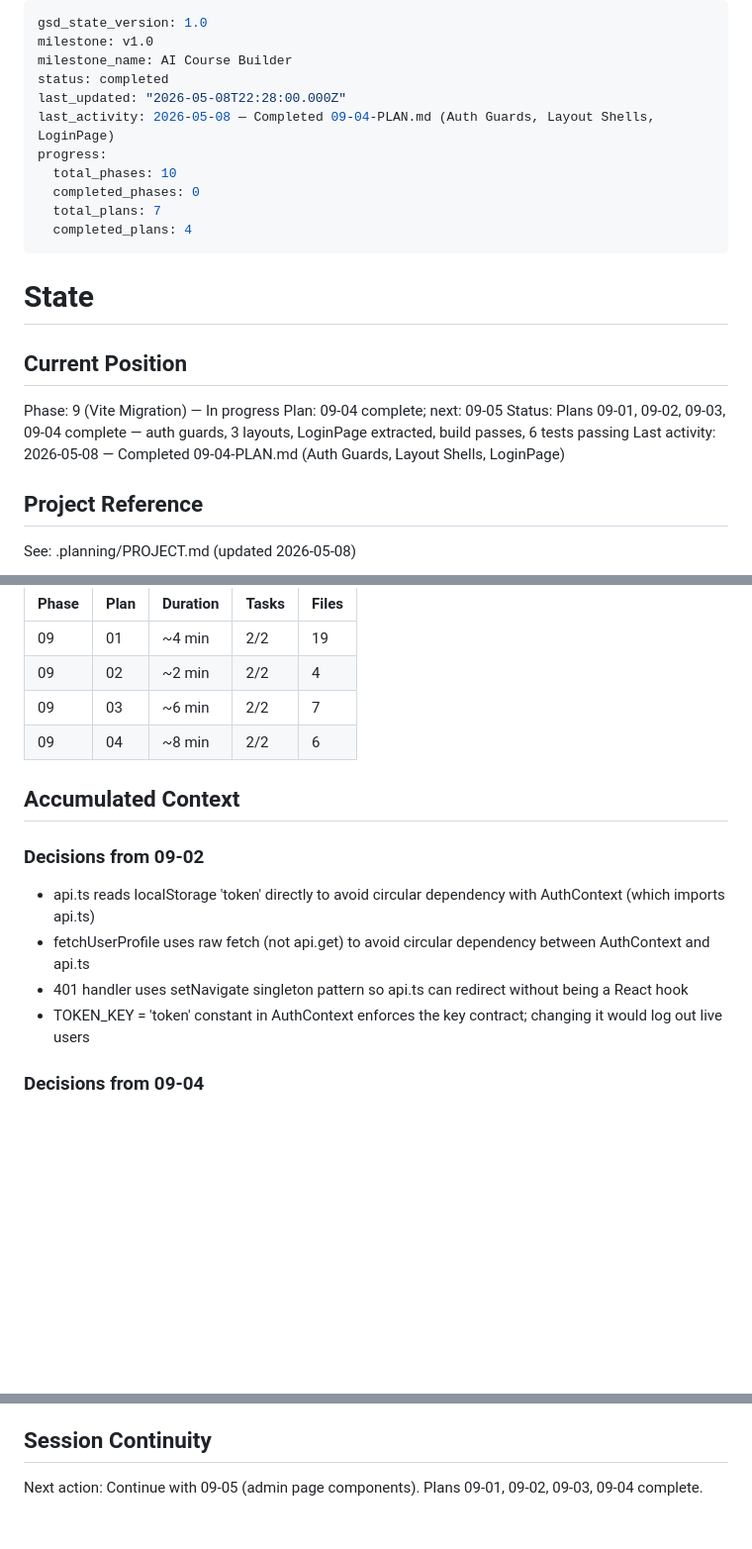
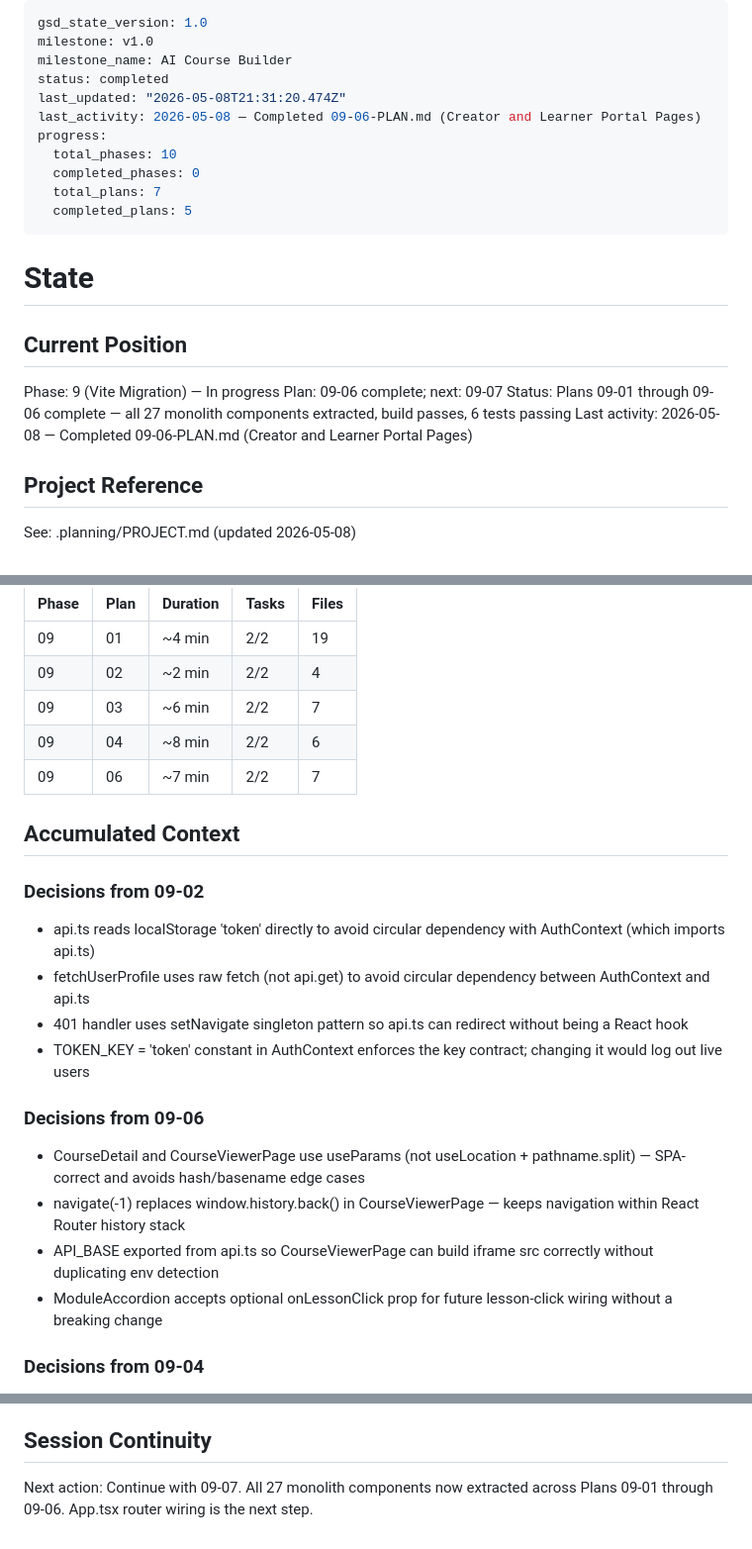
Before and after one commit to gadgetlabsuk-a11y/LMS-portal, a Markdown page: .planning/STATE.md, 3 parts joined by grey strips. Shown at 99% size. Drawn GitHub-style; blank space fills up the shorter version.

Commit message:
docs(09-06): complete creator and learner portal pages plan
- 6 creator/learner/course portal pages extracted from monolith
- All 27 components now in individual .tsx files across Plans 02-06
- STATE.md updated with position, decisions, metrics
- ROADMAP.md updated with phase 9 progress

```diff
--- a/.planning/STATE.md
+++ b/.planning/STATE.md
@@ -3,13 +3,13 @@ gsd_state_version: 1.0
 milestone: v1.0
 milestone_name: AI Course Builder
 status: completed
-last_updated: "2026-05-08T22:28:00.000Z"
-last_activity: 2026-05-08 — Completed 09-04-PLAN.md (Auth Guards, Layout Shells, LoginPage)
+last_updated: "2026-05-08T21:31:20.474Z"
+last_activity: 2026-05-08 — Completed 09-06-PLAN.md (Creator and Learner Portal Pages)
 progress:
   total_phases: 10
   completed_phases: 0
   total_plans: 7
-  completed_plans: 4
+  completed_plans: 5
 ---
 
 # State
@@ -17,9 +17,9 @@ progress:
 ## Current Position
 
 Phase: 9 (Vite Migration) — In progress
-Plan: 09-04 complete; next: 09-05
-Status: Plans 09-01, 09-02, 09-03, 09-04 complete — auth guards, 3 layouts, LoginPage extracted, build passes, 6 tests passing
-Last activity: 2026-05-08 — Completed 09-04-PLAN.md (Auth Guards, Layout Shells, LoginPage)
+Plan: 09-06 complete; next: 09-07
+Status: Plans 09-01 through 09-06 complete — all 27 monolith components extracted, build passes, 6 tests passing
+Last activity: 2026-05-08 — Completed 09-06-PLAN.md (Creator and Learner Portal Pages)
 
 ## Project Reference
 
@@ -40,6 +40,7 @@ See: .planning/PROJECT.md (updated 2026-05-08)
 | 09    | 02   | ~2 min   | 2/2   | 4     |
 | 09    | 03   | ~6 min   | 2/2   | 7     |
 | 09    | 04   | ~8 min   | 2/2   | 6     |
+| 09    | 06   | ~7 min   | 2/2   | 7     |
 
 ## Accumulated Context
 
@@ -49,6 +50,13 @@ See: .planning/PROJECT.md (updated 2026-05-08)
 - fetchUserProfile uses raw fetch (not api.get) to avoid circular dependency between AuthContext and api.ts
 - 401 handler uses setNavigate singleton pattern so api.ts can redirect without being a React hook
 - TOKEN_KEY = 'token' constant in AuthContext enforces the key contract; changing it would log out live users
+
+### Decisions from 09-06
+
+- CourseDetail and CourseViewerPage use useParams (not useLocation + pathname.split) — SPA-correct and avoids hash/basename edge cases
+- navigate(-1) replaces window.history.back() in CourseViewerPage — keeps navigation within React Router history stack
+- API_BASE exported from api.ts so CourseViewerPage can build iframe src correctly without duplicating env detection
+- ModuleAccordion accepts optional onLessonClick prop for future lesson-click wiring without a breaking change
 
 ### Decisions from 09-04
 
@@ -108,4 +116,4 @@ See: .planning/PROJECT.md (updated 2026-05-08)
 
 ## Session Continuity
 
-Next action: Continue with 09-05 (admin page components). Plans 09-01, 09-02, 09-03, 09-04 complete.
+Next action: Continue with 09-07. All 27 monolith components now extracted across Plans 09-01 through 09-06. App.tsx router wiring is the next step.
```
Also changed, not shown: .planning/ROADMAP.md (+1 -1 lines), 1 other file.
